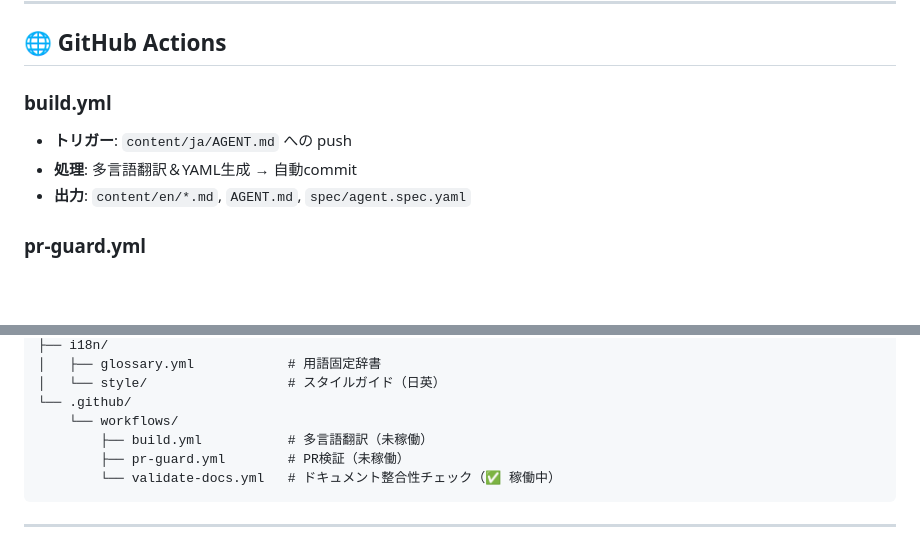
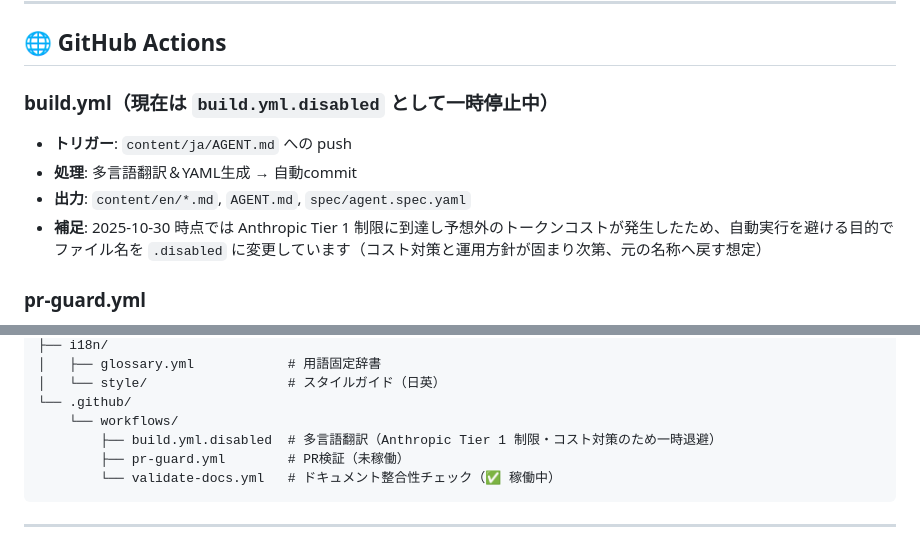
Before and after one commit to nullvariant/self-perfecting-os, a Markdown page: CONTRIBUTING.md, 2 parts joined by grey strips. Drawn GitHub-style; blank space fills up the shorter version.

````diff
--- a/CONTRIBUTING.md
+++ b/CONTRIBUTING.md
@@ -140,10 +140,11 @@ make val   # review.py 実行（類似度検証）
 
 ## 🌐 GitHub Actions
 
-### build.yml
+### build.yml（現在は `build.yml.disabled` として一時停止中）
 - **トリガー**: `content/ja/AGENT.md` への push
 - **処理**: 多言語翻訳＆YAML生成 → 自動commit
 - **出力**: `content/en/*.md`, `AGENT.md`, `spec/agent.spec.yaml`
+- **補足**: 2025-10-30 時点では Anthropic Tier 1 制限に到達し予想外のトークンコストが発生したため、自動実行を避ける目的でファイル名を `.disabled` に変更しています（コスト対策と運用方針が固まり次第、元の名称へ戻す想定）
 
 ### pr-guard.yml
 - **トリガー**: Pull Request作成時
@@ -218,7 +219,7 @@ nullvariant/
 │   └── style/                  # スタイルガイド（日英）
 └── .github/
     └── workflows/
-        ├── build.yml           # 多言語翻訳（未稼働）
+        ├── build.yml.disabled  # 多言語翻訳（Anthropic Tier 1 制限・コスト対策のため一時退避）
         ├── pr-guard.yml        # PR検証（未稼働）
         └── validate-docs.yml   # ドキュメント整合性チェック（✅ 稼働中）
 ```
````
Also changed, not shown: docs/project-status.ja.md (+13 -10 lines), 1 other file.
